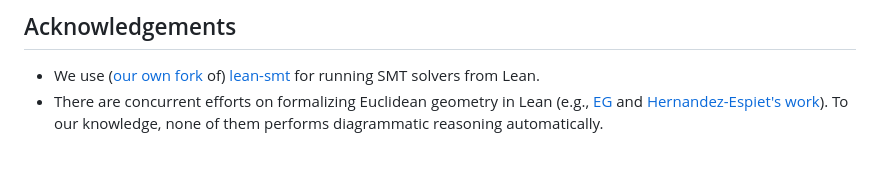
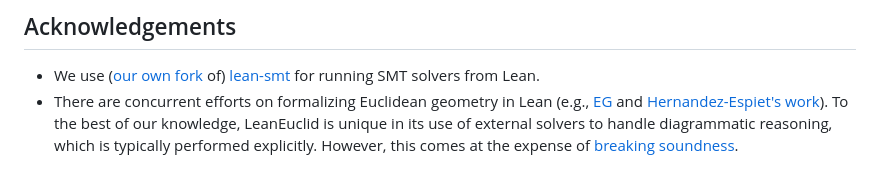
Before and after one commit to loganrjmurphy/LeanEuclid, a Markdown page: README.md, the part around the change. Drawn GitHub-style.

Commit message:
minor update to readme

```diff
--- a/README.md
+++ b/README.md
@@ -169,4 +169,4 @@ In our paper, we used LeanEuclid to test state-of-the-art LLMs on theorem statem
 ## Acknowledgements
 
 * We use ([our own fork](https://github.com/yangky11/lean-smt) of) [lean-smt](https://github.com/ufmg-smite/lean-smt) for running SMT solvers from Lean.
-* There are concurrent efforts on formalizing Euclidean geometry in Lean (e.g., [EG](https://github.com/jjdishere/EG) and [Hernandez-Espiet's work](https://github.com/leanprover-community/mathlib4/pull/7300)). To our knowledge, none of them performs diagrammatic reasoning automatically.
+* There are concurrent efforts on formalizing Euclidean geometry in Lean (e.g., [EG](https://github.com/jjdishere/EG) and [Hernandez-Espiet's work](https://github.com/leanprover-community/mathlib4/pull/7300)). To the best of our knowledge, LeanEuclid is unique in its use of external solvers to handle diagrammatic reasoning, which is typically performed explicitly. However, this comes at the expense of [breaking soundness](https://github.com/loganrjmurphy/LeanEuclid/blob/master/SystemE/Meta/Smt/Solver.lean#L44-L47).
```
